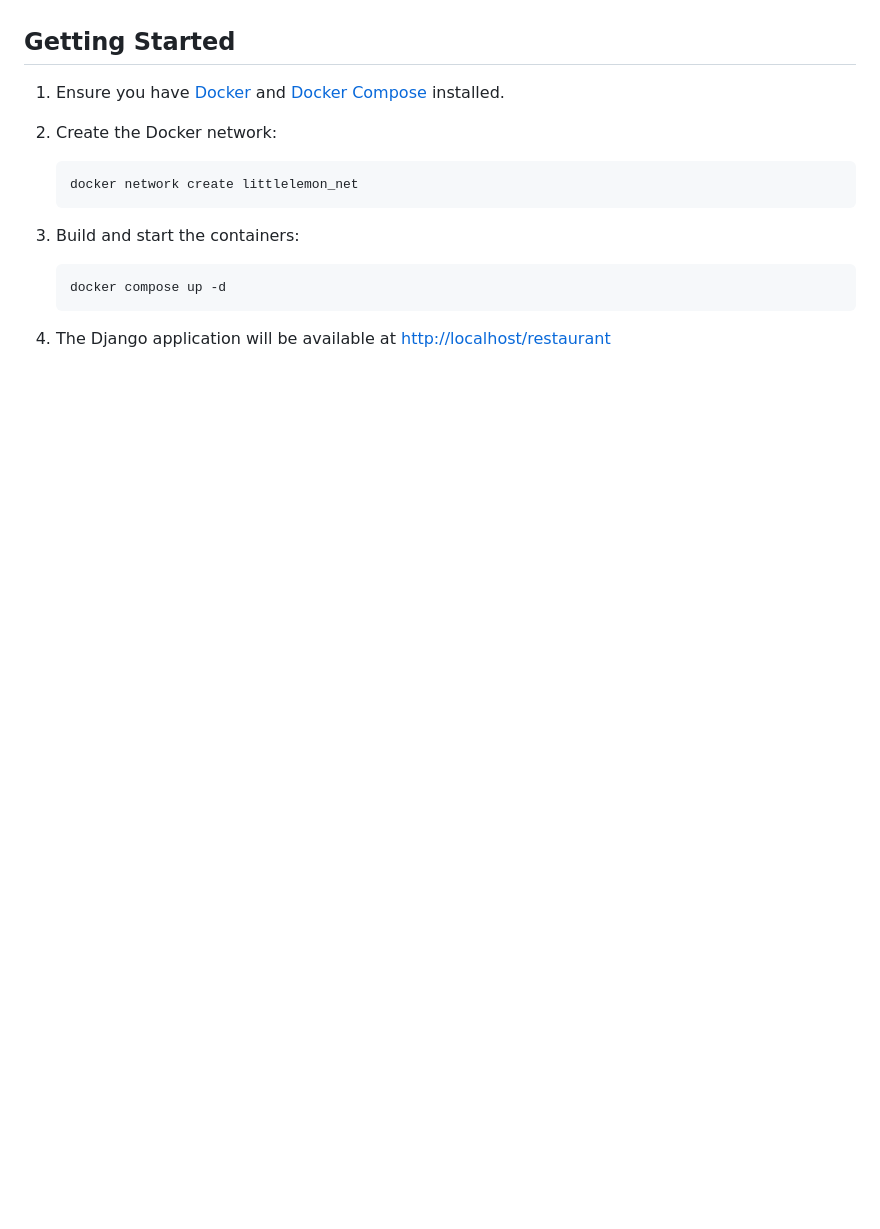
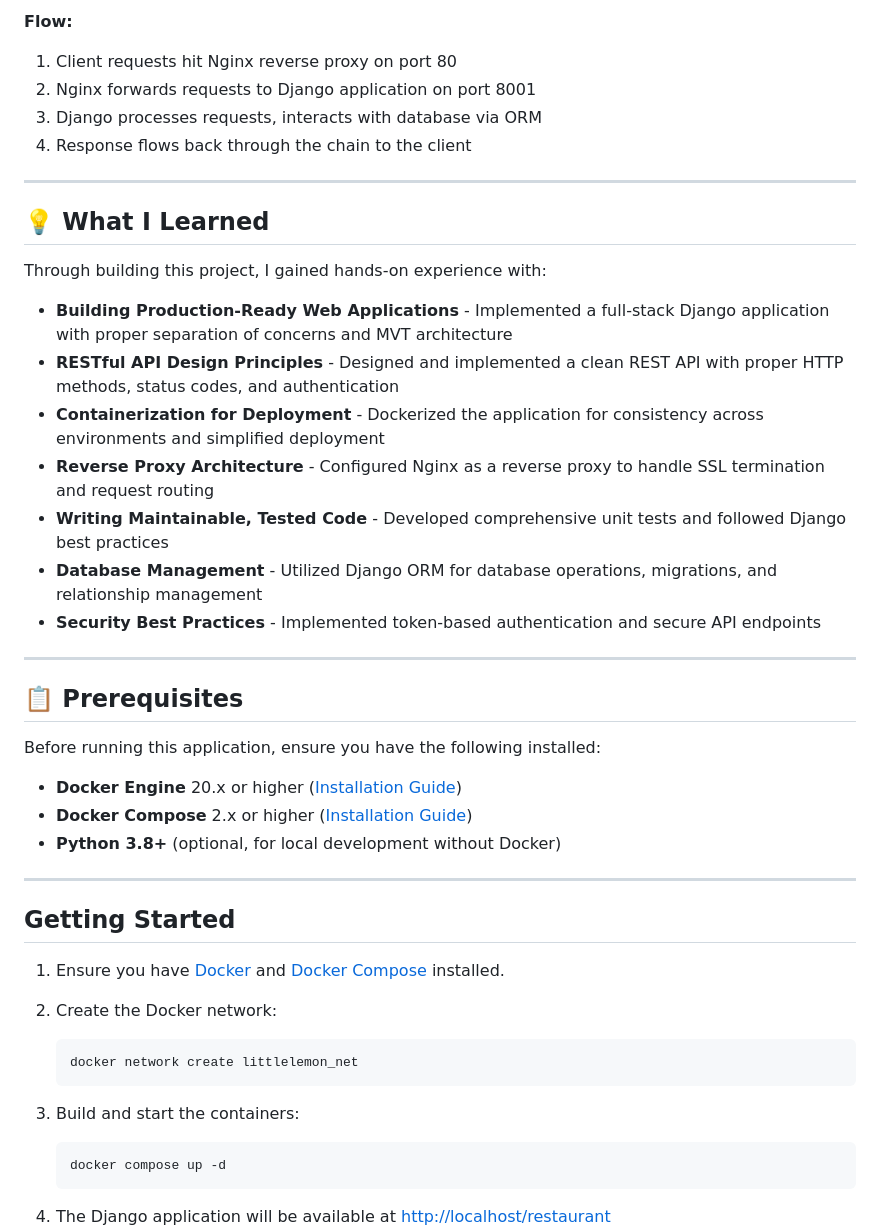
Before and after one commit to mitchcamza/LittleLemon, a Markdown page: README.md, the part around one of its changes. Rendered like a GitHub page; blank space fills up the shorter version.

```diff
--- a/README.md
+++ b/README.md
@@ -10,3 +53,34 @@ This project containerizes a Django Web application and uses Nginx to act as a r
+**Flow:**
+1. Client requests hit Nginx reverse proxy on port 80
+2. Nginx forwards requests to Django application on port 8001
+3. Django processes requests, interacts with database via ORM
+4. Response flows back through the chain to the client
+
+---
+
+## 💡 What I Learned
+
+Through building this project, I gained hands-on experience with:
+
+- **Building Production-Ready Web Applications** - Implemented a full-stack Django application with proper separation of concerns and MVT architecture
+- **RESTful API Design Principles** - Designed and implemented a clean REST API with proper HTTP methods, status codes, and authentication
+- **Containerization for Deployment** - Dockerized the application for consistency across environments and simplified deployment
+- **Reverse Proxy Architecture** - Configured Nginx as a reverse proxy to handle SSL termination and request routing
+- **Writing Maintainable, Tested Code** - Developed comprehensive unit tests and followed Django best practices
+- **Database Management** - Utilized Django ORM for database operations, migrations, and relationship management
+- **Security Best Practices** - Implemented token-based authentication and secure API endpoints
+
+---
+
+## 📋 Prerequisites
+
+Before running this application, ensure you have the following installed:
+
+- **Docker Engine** 20.x or higher ([Installation Guide](https://docs.docker.com/get-docker/))
+- **Docker Compose** 2.x or higher ([Installation Guide](https://docs.docker.com/compose/install/))
+- **Python 3.8+** (optional, for local development without Docker)
+
+---
 
 ## Getting Started
 
```
Also changed, not shown: other parts of README.md (+118 -23 lines).
